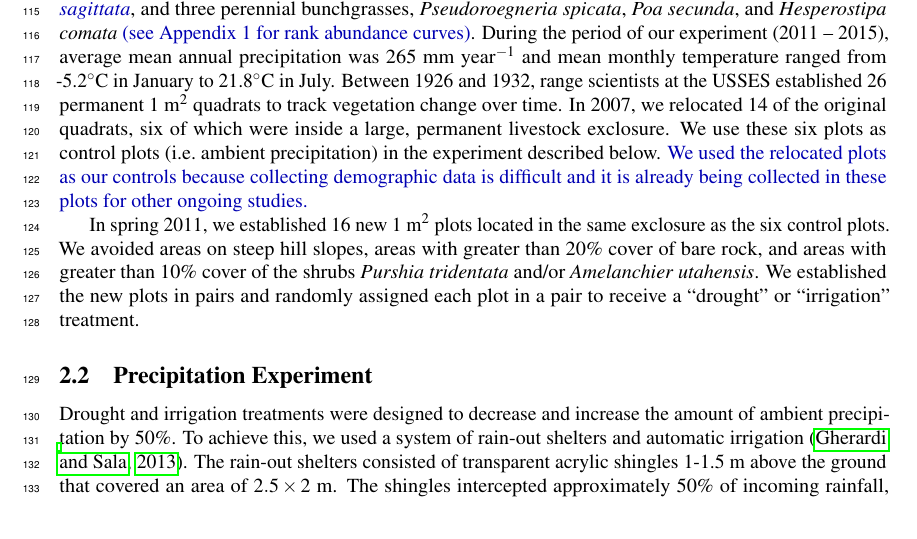
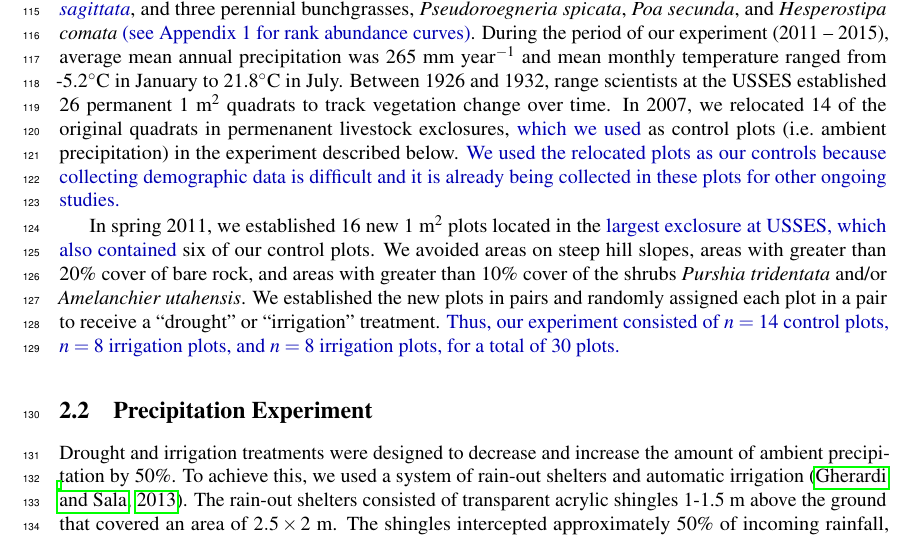
Before and after one commit to atredennick/usses_water, an R Markdown document (manuscript/usses_water_ms.Rmd): part of page 3 of 16 before the commit and part of page 3 of 17 after it, cut so that both start at the same text. The pictures show the output file manuscript/usses_water_ms.pdf that the author committed with the source.

Commit message:
adding some details on quads and sample sizes

```diff
--- a/manuscript/usses_water_ms.Rmd
+++ b/manuscript/usses_water_ms.Rmd
@@ -123,13 +123,13 @@ We conducted our precipitation manipulation experiment in a sagebrush steppe com
 The plant community is dominated by the shrub \emph{Artemesia tripartita}, \new{the perennial forb \emph{Balsamorhiza sagittata}}, and three perennial bunchgrasses, \emph{Pseudoroegneria spicata}, \emph{Poa secunda}, and \emph{Hesperostipa comata} \new{(see Appendix 1 for rank abundance curves)}.
 During the period of our experiment (2011 -- 2015), average mean annual precipitation was 265 mm year$\phantom{}^{-1}$ and mean monthly temperature ranged from -5.2$^{\circ}$C in January to 21.8$^{\circ}$C in July.
 Between 1926 and 1932, range scientists at the USSES established 26 permanent 1 m$^2$ quadrats to track vegetation change over time.
-In 2007, we relocated 14 of the original quadrats, six of which were inside a large, permanent livestock exclosure.
-We use these six plots as control plots (i.e. ambient precipitation) in the experiment described below.
+In 2007, we relocated 14 of the original quadrats in permenanent livestock exclosures, \new{which we used} as control plots (i.e. ambient precipitation) in the experiment described below.
 \new{We used the relocated plots as our controls because collecting demographic data is difficult and it is already being collected in these plots for other ongoing studies.}
 
-In spring 2011, we established 16 new 1 m$^2$ plots located in the same exclosure as the six control plots.
+In spring 2011, we established 16 new 1 m$^2$ plots located in the \new{largest exclosure at USSES, which also contained} six of our control plots.
 We avoided areas on steep hill slopes, areas with greater than 20\% cover of bare rock, and areas with greater than 10\% cover of the shrubs \emph{Purshia tridentata} and/or \emph{Amelanchier utahensis}.
 We established the new plots in pairs and randomly assigned each plot in a pair to receive a "drought" or "irrigation" treatment.
+\new{Thus, our experiment consisted of $n=14$ control plots, $n=8$ irrigation plots, and $n=8$ irrigation plots, for a total of 30 plots.}
 
 
 ## Precipitation Experiment
```
Also changed, not shown: code/06_community_dynamics.R (+12 -0 lines), manuscript/usses_water_ms.pdf, manuscript/usses_water_ms.tex.
